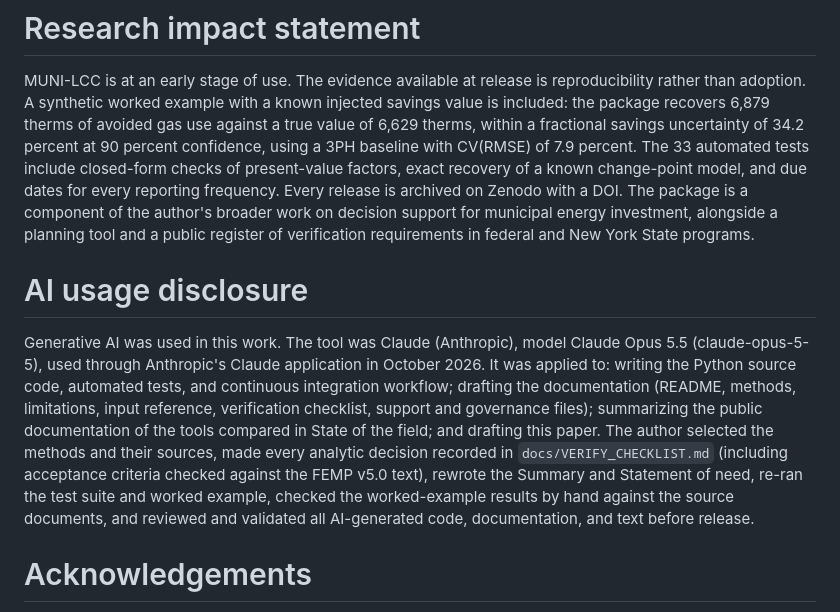
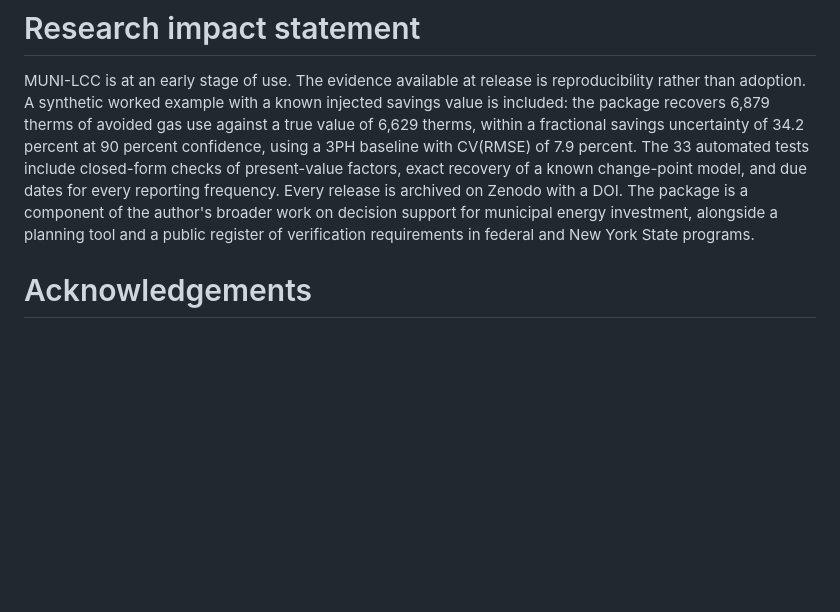
Before and after one commit to Olumide-Akindipe/muni-lcc, a Markdown page: paper/paper.md, the part around the change. Drawn GitHub-style; blank space fills up the shorter version.

Commit message:
Remove section
Edited a section

```diff
--- a/paper/paper.md
+++ b/paper/paper.md
@@ -52,9 +52,6 @@ Uncertainty uses the ASHRAE Guideline 14 approximation for monthly models [@ashr
 
 MUNI-LCC is at an early stage of use. The evidence available at release is reproducibility rather than adoption. A synthetic worked example with a known injected savings value is included: the package recovers 6,879 therms of avoided gas use against a true value of 6,629 therms, within a fractional savings uncertainty of 34.2 percent at 90 percent confidence, using a 3PH baseline with CV(RMSE) of 7.9 percent. The 33 automated tests include closed-form checks of present-value factors, exact recovery of a known change-point model, and due dates for every reporting frequency. Every release is archived on Zenodo with a DOI. The package is a component of the author's broader work on decision support for municipal energy investment, alongside a planning tool and a public register of verification requirements in federal and New York State programs.
 
-# AI usage disclosure
-
-Generative AI was used in this work. The tool was Claude (Anthropic), model Claude Opus 5.5 (claude-opus-5-5), used through Anthropic's Claude application in October 2026. It was applied to: writing the Python source code, automated tests, and continuous integration workflow; drafting the documentation (README, methods, limitations, input reference, verification checklist, support and governance files); summarizing the public documentation of the tools compared in State of the field; and drafting this paper. The author selected the methods and their sources, made every analytic decision recorded in `docs/VERIFY_CHECKLIST.md` (including acceptance criteria checked against the FEMP v5.0 text), rewrote the Summary and Statement of need, re-ran the test suite and worked example, checked the worked-example results by hand against the source documents, and reviewed and validated all AI-generated code, documentation, and text before release.
 
 # Acknowledgements
 
```
